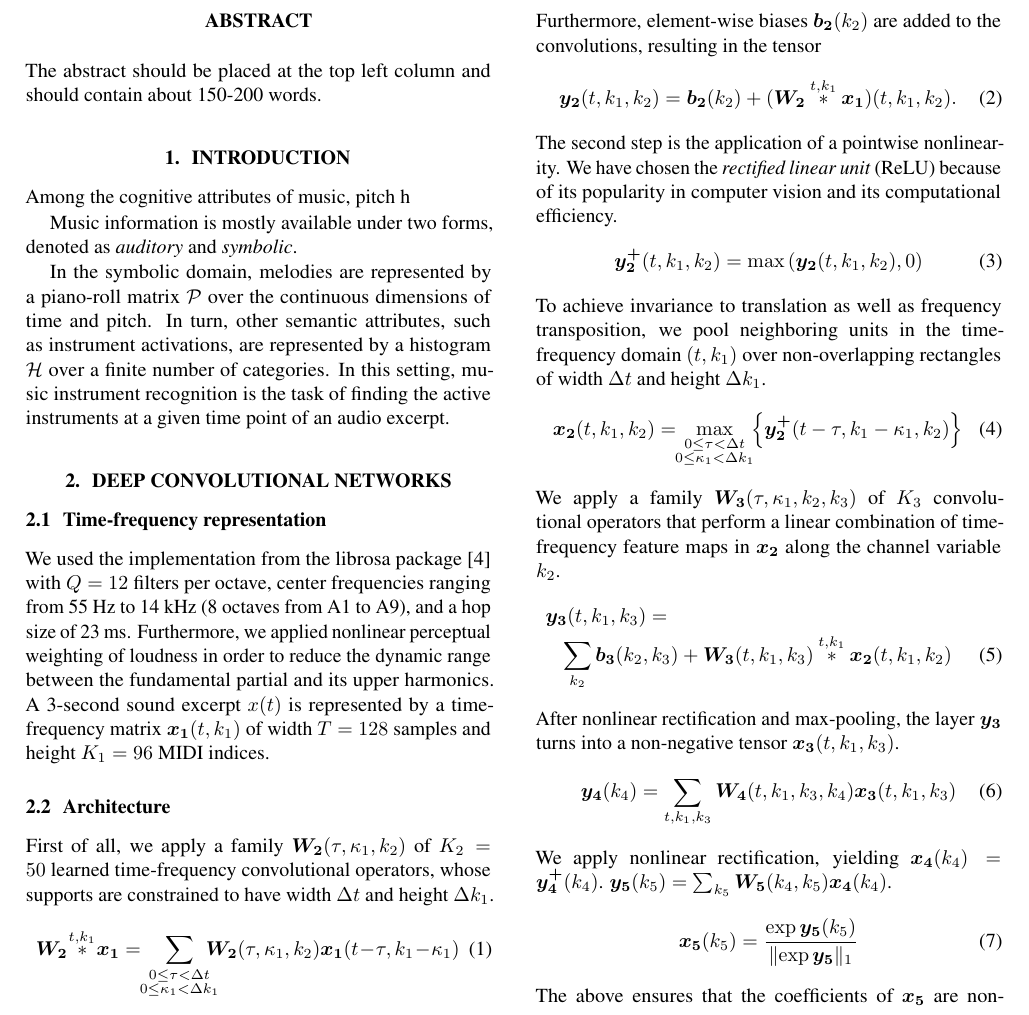
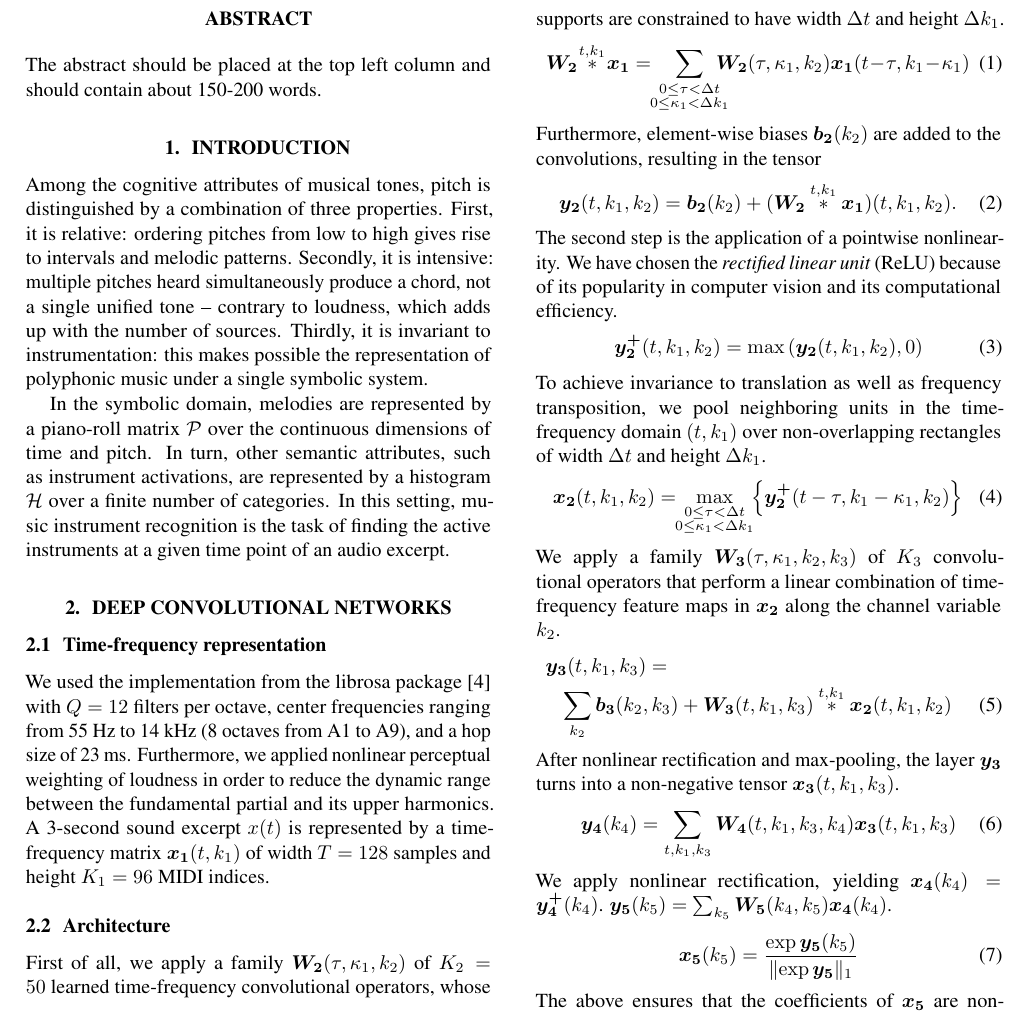
Before and after one commit to lostanlen/ismir2016, a LaTeX paper (paper/ISMIR2015template.tex): part of page 1 of 2, cut so that both start at the same text. Compiled offline with pdfLaTeX.

Commit message:
3 properties of pitch

```diff
--- a/paper/ISMIR2015template.tex
+++ b/paper/ISMIR2015template.tex
@@ -60,9 +60,12 @@ The abstract should be placed at the top left column and should contain about 15
 %
 
 \section{Introduction}\label{sec:introduction}
-Among the cognitive attributes of music, pitch h
+Among the cognitive attributes of musical tones, pitch is distinguished by a combination of three properties.
+First, it is relative: ordering pitches from low to high gives rise to intervals and melodic patterns.
+Secondly, it is intensive: multiple pitches heard simultaneously produce a chord, not a single unified tone -- contrary to loudness, which adds up with the number of sources.
+Thirdly, it is invariant to instrumentation: this makes possible the representation of polyphonic music under a single symbolic system.
 
-Music information is mostly available under two forms, denoted as \emph{auditory} and \emph{symbolic}.
+
 
 In the symbolic domain, melodies are represented by a piano-roll matrix $\mathcal{P}$ over the continuous dimensions of time and pitch. In turn, other semantic attributes, such as instrument activations, are represented by a histogram $\mathcal{H}$ over a finite number of categories.
 In this setting, music instrument recognition is the task of finding the active instruments at a given time point of an audio excerpt.
```
Also changed, not shown: paper/ISMIR2015template.pdf, 2 other files.
